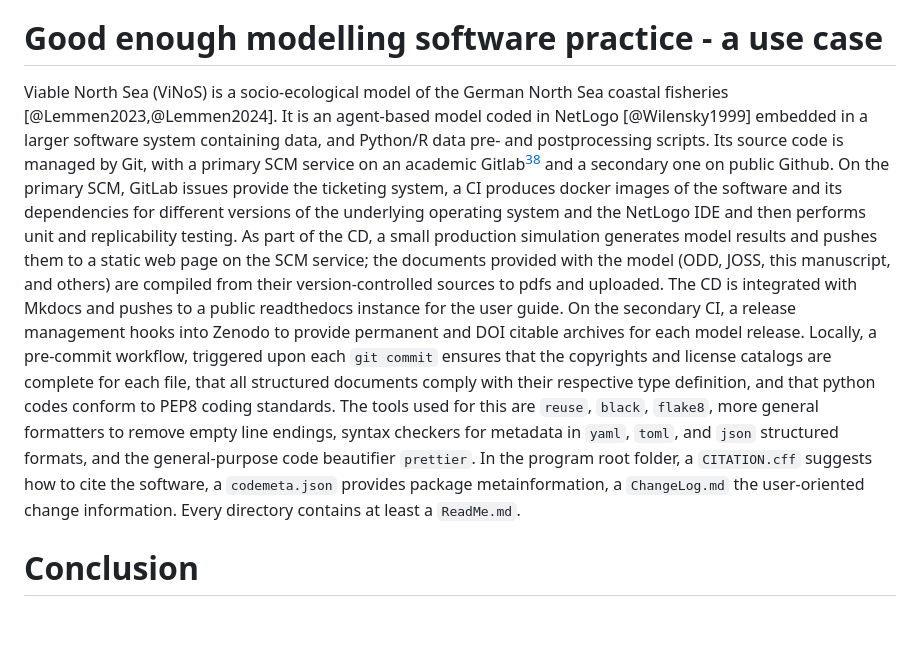
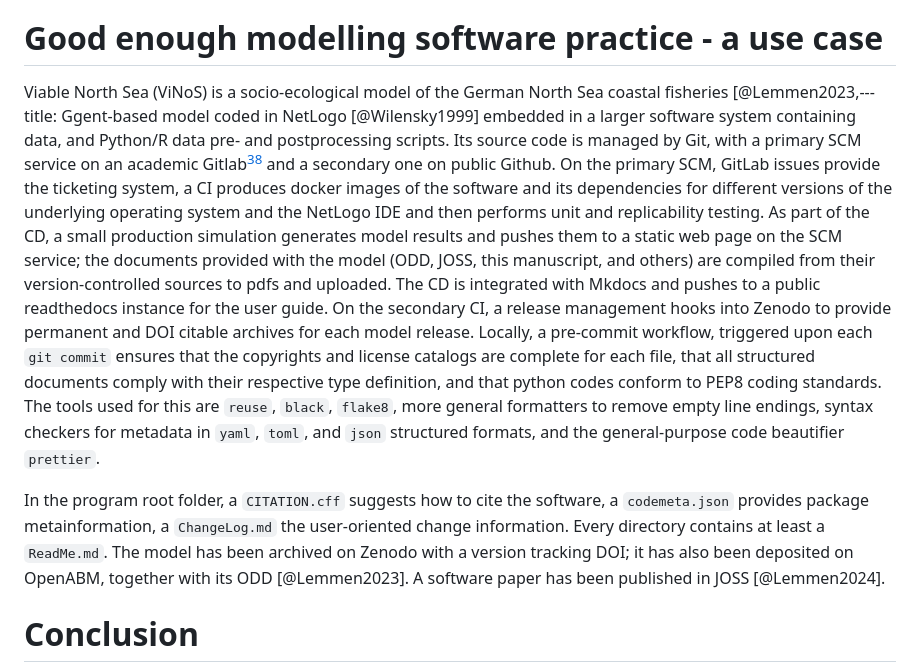
Before and after one commit to platipodium/paper-modelingpractise, a Markdown page: Lemmen2024_Sommer_ecologicalmodelling.md, the part around the change. GitHub-like rendering; blank space fills up the shorter version.

```diff
--- a/Lemmen2024_Sommer_ecologicalmodelling.md
+++ b/Lemmen2024_Sommer_ecologicalmodelling.md
@@ -427,9 +427,11 @@ New modelling software projects can be derived from templates that already provi
 
 # Good enough modelling software practice - a use case
 
-Viable North Sea (ViNoS) is a socio-ecological model of the German North Sea coastal fisheries [@Lemmen2023,@Lemmen2024]. It is an agent-based model coded in NetLogo [@Wilensky1999] embedded in a larger software system containing data, and Python/R data pre- and postprocessing scripts. Its source code is managed by Git, with a primary SCM service on an academic Gitlab[^vinos-gitlab] and a secondary one on public Github. On the primary SCM, GitLab issues provide the ticketing system, a CI produces docker images of the software and its dependencies for different versions of the underlying operating system and the NetLogo IDE and then performs unit and replicability testing. As part of the CD, a small production simulation generates model results and pushes them to a static web page on the SCM service; the documents provided with the model (ODD, JOSS, this manuscript, and others) are compiled from their version-controlled sources to pdfs and uploaded. The CD is integrated with Mkdocs and pushes to a public readthedocs instance for the user guide. On the secondary CI, a release management hooks into Zenodo to provide permanent and DOI citable archives for each model release.
+Viable North Sea (ViNoS) is a socio-ecological model of the German North Sea coastal fisheries [@Lemmen2023,---
+title: Ggent-based model coded in NetLogo [@Wilensky1999] embedded in a larger software system containing data, and Python/R data pre- and postprocessing scripts. Its source code is managed by Git, with a primary SCM service on an academic Gitlab[^vinos-gitlab] and a secondary one on public Github. On the primary SCM, GitLab issues provide the ticketing system, a CI produces docker images of the software and its dependencies for different versions of the underlying operating system and the NetLogo IDE and then performs unit and replicability testing. As part of the CD, a small production simulation generates model results and pushes them to a static web page on the SCM service; the documents provided with the model (ODD, JOSS, this manuscript, and others) are compiled from their version-controlled sources to pdfs and uploaded. The CD is integrated with Mkdocs and pushes to a public readthedocs instance for the user guide. On the secondary CI, a release management hooks into Zenodo to provide permanent and DOI citable archives for each model release.
 Locally, a pre-commit workflow, triggered upon each `git commit` ensures that the copyrights and license catalogs are complete for each file, that all structured documents comply with their respective type definition, and that python codes conform to PEP8 coding standards. The tools used for this are `reuse`, `black`, `flake8`, more general formatters to remove empty line endings, syntax checkers for metadata in `yaml`, `toml`, and `json` structured formats, and the general-purpose code beautifier `prettier`.
-In the program root folder, a `CITATION.cff` suggests how to cite the software, a `codemeta.json` provides package metainformation, a `ChangeLog.md` the user-oriented change information. Every directory contains at least a `ReadMe.md`.
+
+In the program root folder, a `CITATION.cff` suggests how to cite the software, a `codemeta.json` provides package metainformation, a `ChangeLog.md` the user-oriented change information. Every directory contains at least a `ReadMe.md`. The model has been archived on Zenodo with a version tracking DOI; it has also been deposited on OpenABM, together with its ODD [@Lemmen2023]. A software paper has been published in JOSS [@Lemmen2024].
 
 [^vinos-gitlab]: https://codebase.helmholtz.cloud/mussel/netlogo-northsea-species
 
```
